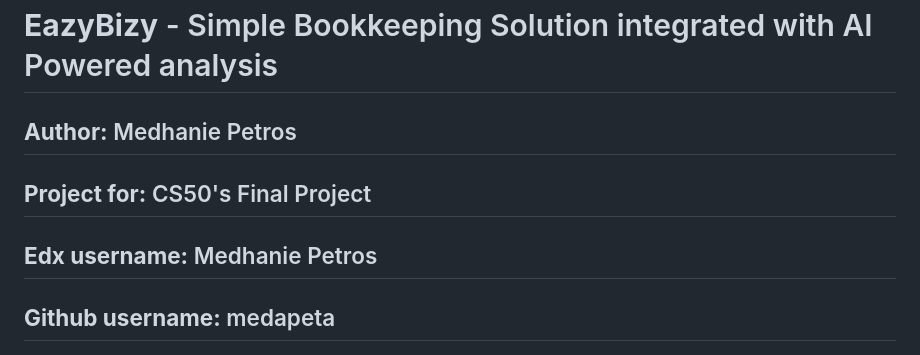
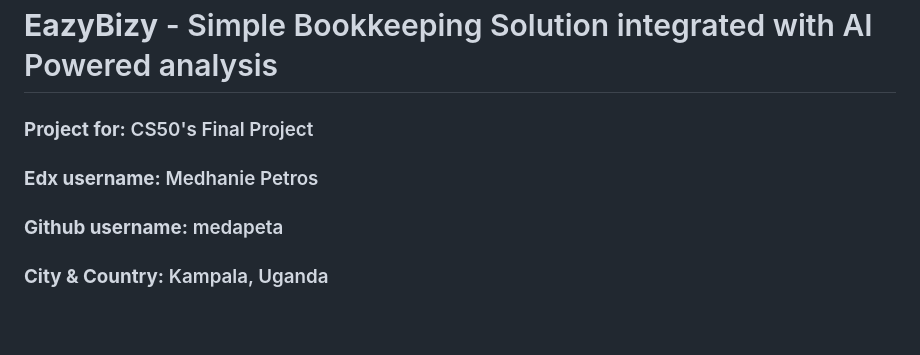
Before and after one commit to medapeta/EazyBizy_ai_accounting_solution, a Markdown page: README.md, the part around the change. Rendered like a GitHub page; blank space fills up the shorter version.

Commit message:
added city and country

```diff
--- a/README.md
+++ b/README.md
@@ -1,12 +1,12 @@
 #  **EazyBizy** - Simple Bookkeeping Solution integrated with AI Powered analysis
 
-## **Author:** Medhanie Petros
+### **Project for:** CS50's Final Project
 
-## **Project for:** CS50's Final Project
+### **Edx username:** Medhanie Petros
 
-## **Edx username:** Medhanie Petros
+### **Github username:** medapeta
 
-## **Github username:** medapeta
+### **City & Country:** Kampala, Uganda
 
 ![Logo](static/images/Home_page.png)
 
```
